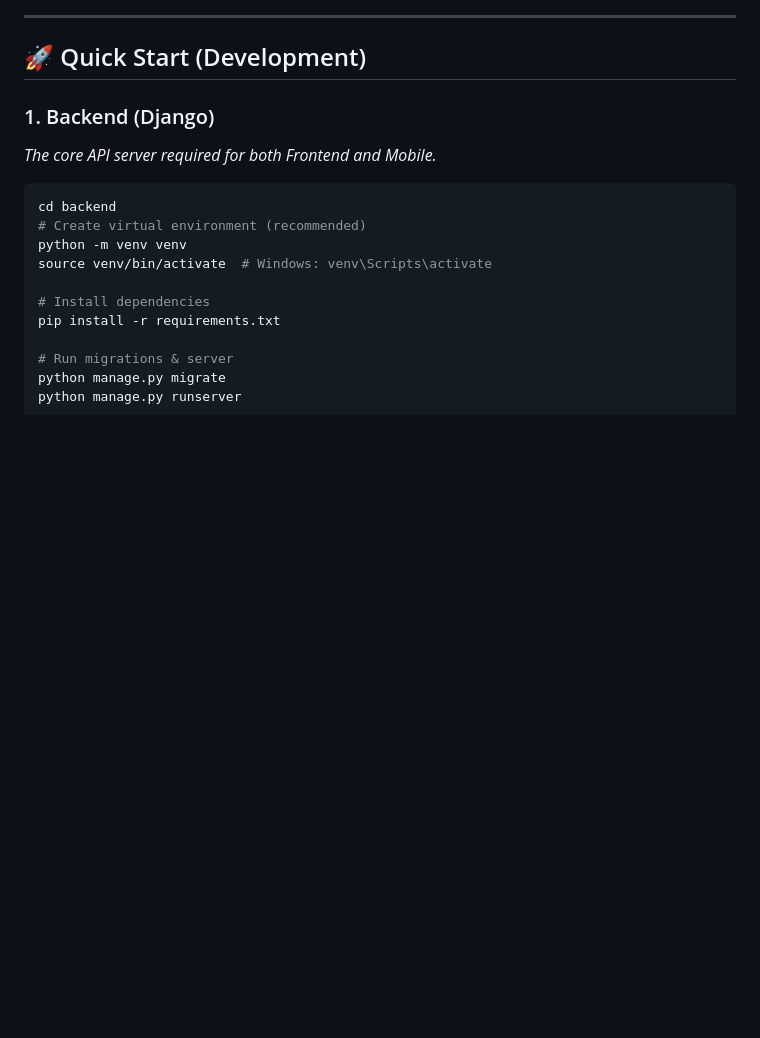
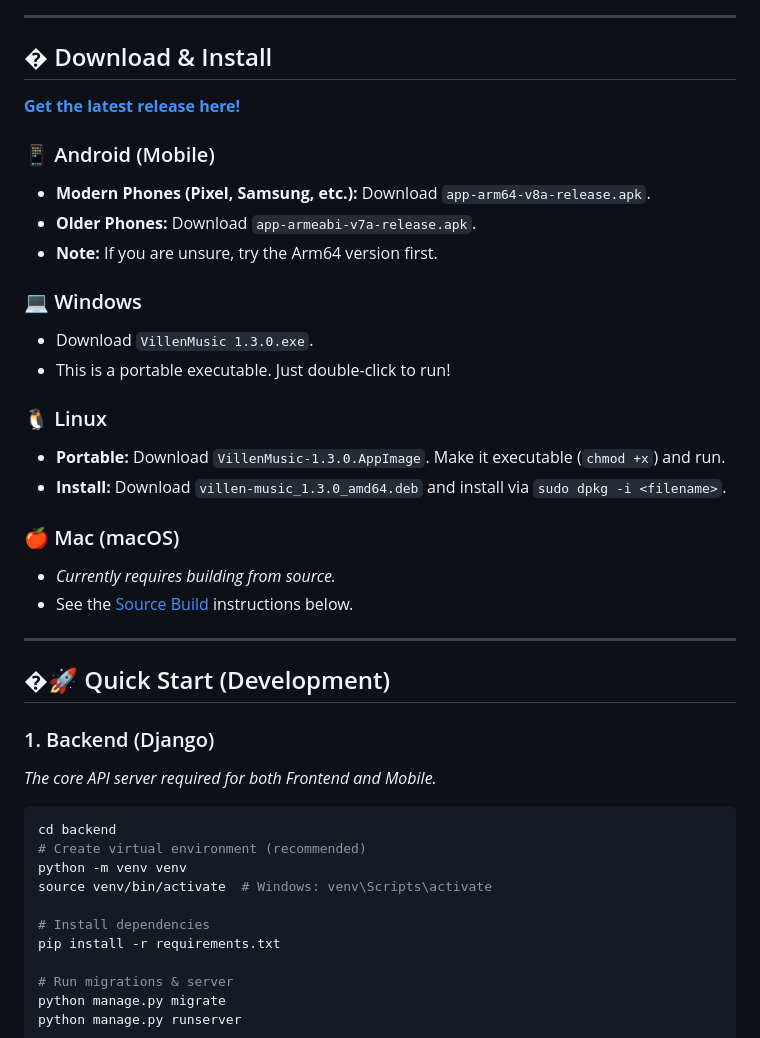
Before and after one commit to rahulkumar-andc/villen-music, a Markdown page: README.md, the part around the change. GitHub-like rendering; blank space fills up the shorter version.

Commit message:
docs: update README with multi-platform install instructions

```diff
--- a/README.md
+++ b/README.md
@@ -9,7 +9,30 @@ A premium personal music ecosystem featuring a diverse tech stack:
 
 ---
 
-## 🚀 Quick Start (Development)
+## � Download & Install
+
+**[Get the latest release here!](https://github.com/rahulkumar-andc/villen-music/releases/latest)**
+
+### 📱 Android (Mobile)
+- **Modern Phones (Pixel, Samsung, etc.):** Download `app-arm64-v8a-release.apk`.
+- **Older Phones:** Download `app-armeabi-v7a-release.apk`.
+- **Note:** If you are unsure, try the Arm64 version first.
+
+### 💻 Windows
+- Download `VillenMusic 1.3.0.exe`.
+- This is a portable executable. Just double-click to run!
+
+### 🐧 Linux
+- **Portable:** Download `VillenMusic-1.3.0.AppImage`. Make it executable (`chmod +x`) and run.
+- **Install:** Download `villen-music_1.3.0_amd64.deb` and install via `sudo dpkg -i <filename>`.
+
+### 🍎 Mac (macOS)
+- *Currently requires building from source.*
+- See the [Source Build](#2-frontend-desktop) instructions below.
+
+---
+
+## �🚀 Quick Start (Development)
 
 ### 1. Backend (Django)
 *The core API server required for both Frontend and Mobile.*
```
